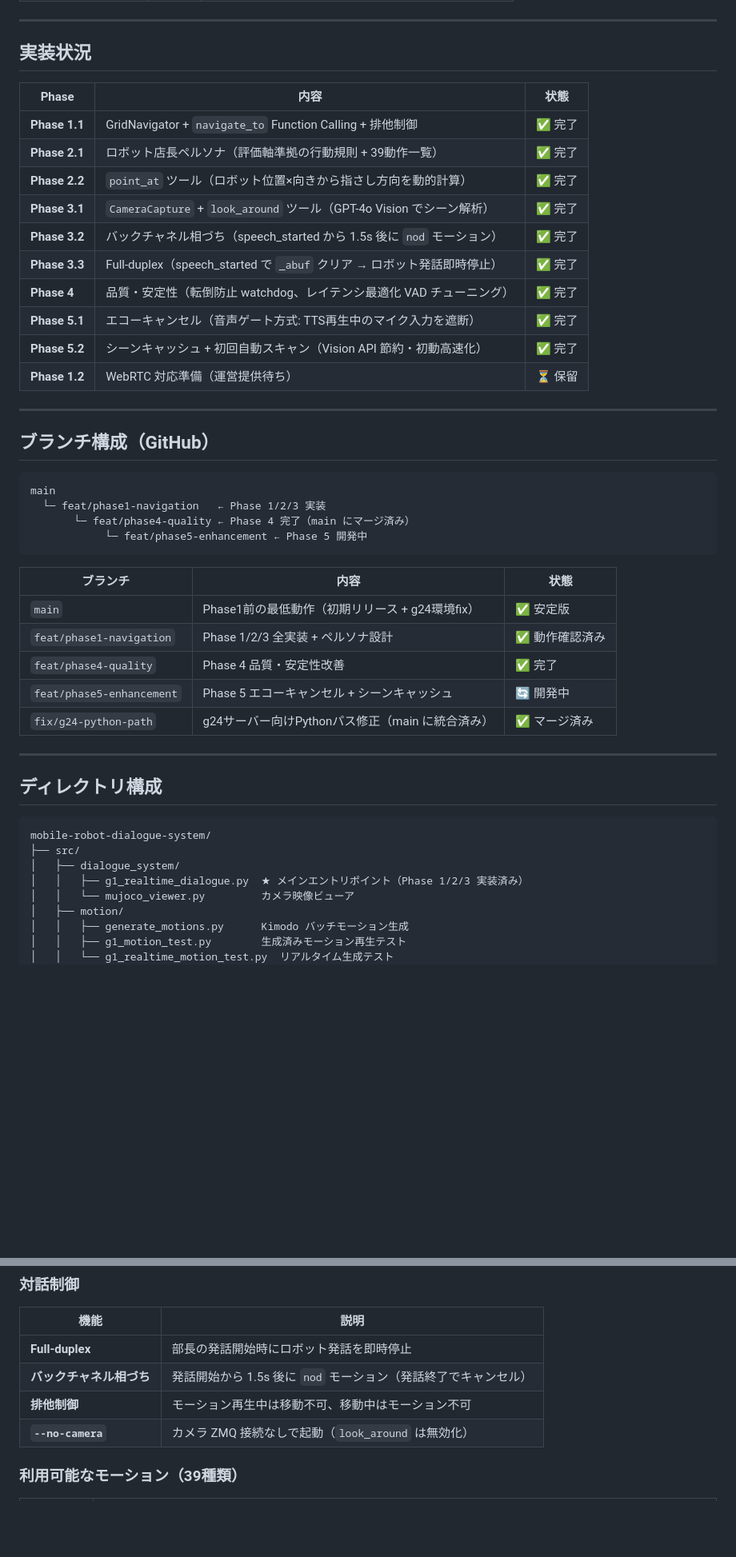
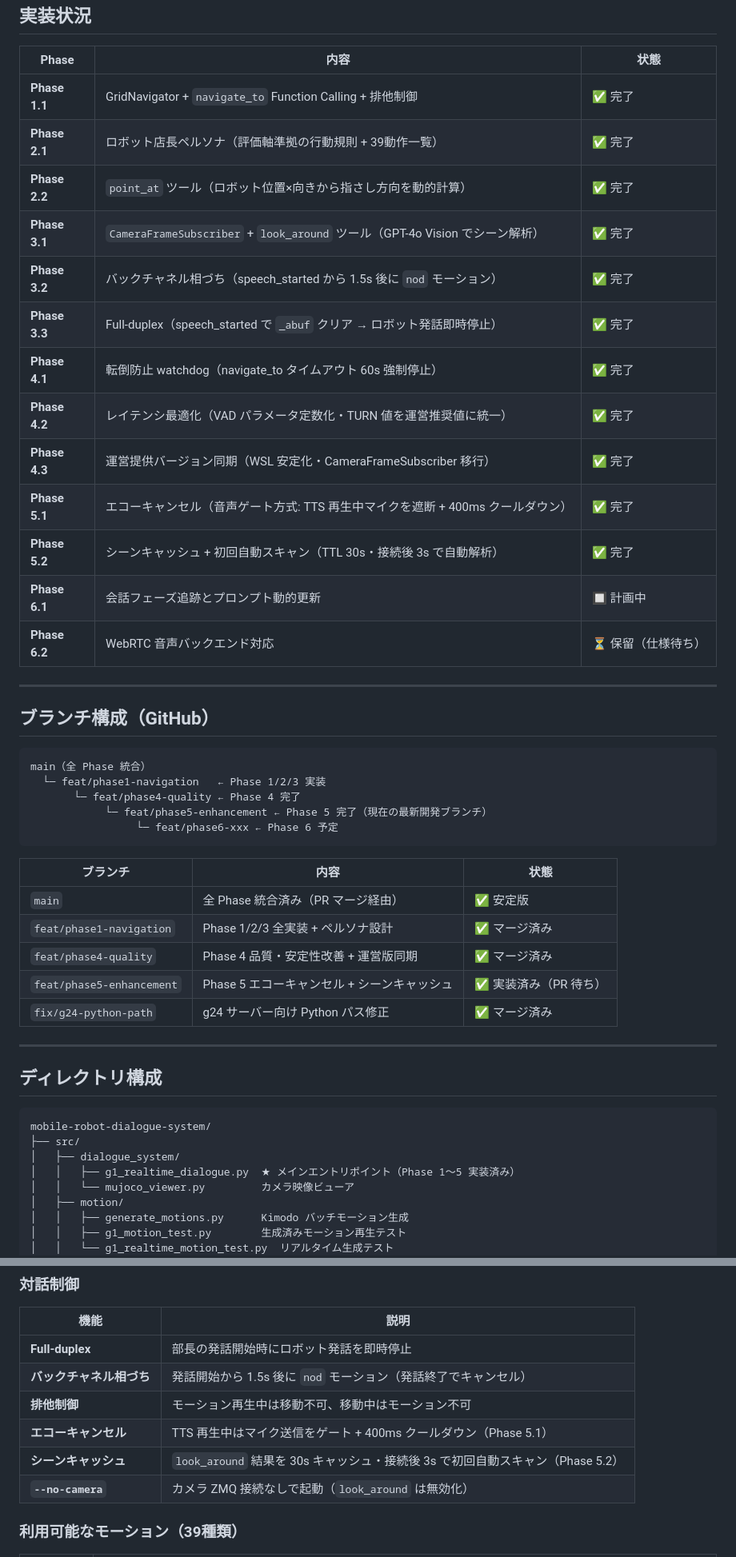
Before and after one commit to YUSEITASHIRO/robot_dslc8, a Markdown page: README.md, 2 parts joined by grey strips. Shown at 80% size. GitHub-like rendering; blank space fills up the shorter version.

````diff
--- a/README.md
+++ b/README.md
@@ -79,32 +79,36 @@ OpenAI Realtime API + Kimodo モーション生成 + GR00T WBC によるロボ
 | **Phase 1.1** | GridNavigator + `navigate_to` Function Calling + 排他制御 | ✅ 完了 |
 | **Phase 2.1** | ロボット店長ペルソナ（評価軸準拠の行動規則 + 39動作一覧） | ✅ 完了 |
 | **Phase 2.2** | `point_at` ツール（ロボット位置×向きから指さし方向を動的計算） | ✅ 完了 |
-| **Phase 3.1** | `CameraCapture` + `look_around` ツール（GPT-4o Vision でシーン解析） | ✅ 完了 |
+| **Phase 3.1** | `CameraFrameSubscriber` + `look_around` ツール（GPT-4o Vision でシーン解析） | ✅ 完了 |
 | **Phase 3.2** | バックチャネル相づち（speech_started から 1.5s 後に `nod` モーション） | ✅ 完了 |
 | **Phase 3.3** | Full-duplex（speech_started で `_abuf` クリア → ロボット発話即時停止） | ✅ 完了 |
-| **Phase 4** | 品質・安定性（転倒防止 watchdog、レイテンシ最適化 VAD チューニング） | ✅ 完了 |
-| **Phase 5.1** | エコーキャンセル（音声ゲート方式: TTS再生中のマイク入力を遮断） | ✅ 完了 |
-| **Phase 5.2** | シーンキャッシュ + 初回自動スキャン（Vision API 節約・初動高速化） | ✅ 完了 |
-| **Phase 1.2** | WebRTC 対応準備（運営提供待ち） | ⏳ 保留 |
+| **Phase 4.1** | 転倒防止 watchdog（navigate_to タイムアウト 60s 強制停止） | ✅ 完了 |
+| **Phase 4.2** | レイテンシ最適化（VAD パラメータ定数化・TURN 値を運営推奨値に統一） | ✅ 完了 |
+| **Phase 4.3** | 運営提供バージョン同期（WSL 安定化・CameraFrameSubscriber 移行） | ✅ 完了 |
+| **Phase 5.1** | エコーキャンセル（音声ゲート方式: TTS 再生中マイクを遮断 + 400ms クールダウン） | ✅ 完了 |
+| **Phase 5.2** | シーンキャッシュ + 初回自動スキャン（TTL 30s・接続後 3s で自動解析） | ✅ 完了 |
+| **Phase 6.1** | 会話フェーズ追跡とプロンプト動的更新 | 🔲 計画中 |
+| **Phase 6.2** | WebRTC 音声バックエンド対応 | ⏳ 保留（仕様待ち） |
 
 ---
 
 ## ブランチ構成（GitHub）
 
 ```
-main
+main（全 Phase 統合）
   └─ feat/phase1-navigation   ← Phase 1/2/3 実装
-       └─ feat/phase4-quality ← Phase 4 完了（main にマージ済み）
-            └─ feat/phase5-enhancement ← Phase 5 開発中
+       └─ feat/phase4-quality ← Phase 4 完了
+            └─ feat/phase5-enhancement ← Phase 5 完了（現在の最新開発ブランチ）
+                 └─ feat/phase6-xxx ← Phase 6 予定
 ```
 
 | ブランチ | 内容 | 状態 |
 |---------|------|------|
-| `main` | Phase1前の最低動作（初期リリース + g24環境fix） | ✅ 安定版 |
-| `feat/phase1-navigation` | Phase 1/2/3 全実装 + ペルソナ設計 | ✅ 動作確認済み |
-| `feat/phase4-quality` | Phase 4 品質・安定性改善 | ✅ 完了 |
-| `feat/phase5-enhancement` | Phase 5 エコーキャンセル + シーンキャッシュ | 🔄 開発中 |
-| `fix/g24-python-path` | g24サーバー向けPythonパス修正（main に統合済み） | ✅ マージ済み |
+| `main` | 全 Phase 統合済み（PR マージ経由） | ✅ 安定版 |
+| `feat/phase1-navigation` | Phase 1/2/3 全実装 + ペルソナ設計 | ✅ マージ済み |
+| `feat/phase4-quality` | Phase 4 品質・安定性改善 + 運営版同期 | ✅ マージ済み |
+| `feat/phase5-enhancement` | Phase 5 エコーキャンセル + シーンキャッシュ | ✅ 実装済み（PR 待ち） |
+| `fix/g24-python-path` | g24 サーバー向け Python パス修正 | ✅ マージ済み |
 
 ---
 
@@ -114,7 +118,7 @@ main
 mobile-robot-dialogue-system/
 ├── src/
 │   ├── dialogue_system/
-│   │   ├── g1_realtime_dialogue.py  ★ メインエントリポイント（Phase 1/2/3 実装済み）
+│   │   ├── g1_realtime_dialogue.py  ★ メインエントリポイント（Phase 1〜5 実装済み）
 │   │   └── mujoco_viewer.py         カメラ映像ビューア
 │   ├── motion/
 │   │   ├── generate_motions.py      Kimodo バッチモーション生成
@@ -322,6 +326,8 @@ bash scripts/motion/generate_motions.sh
 | **Full-duplex** | 部長の発話開始時にロボット発話を即時停止 |
 | **バックチャネル相づち** | 発話開始から 1.5s 後に `nod` モーション（発話終了でキャンセル） |
 | **排他制御** | モーション再生中は移動不可、移動中はモーション不可 |
+| **エコーキャンセル** | TTS 再生中はマイク送信をゲート + 400ms クールダウン（Phase 5.1） |
+| **シーンキャッシュ** | `look_around` 結果を 30s キャッシュ・接続後 3s で初回自動スキャン（Phase 5.2） |
 | **`--no-camera`** | カメラ ZMQ 接続なしで起動（`look_around` は無効化） |
 
 ### 利用可能なモーション（39種類）
````
Also changed, not shown: docs/How-to.md (+98 -134 lines).
